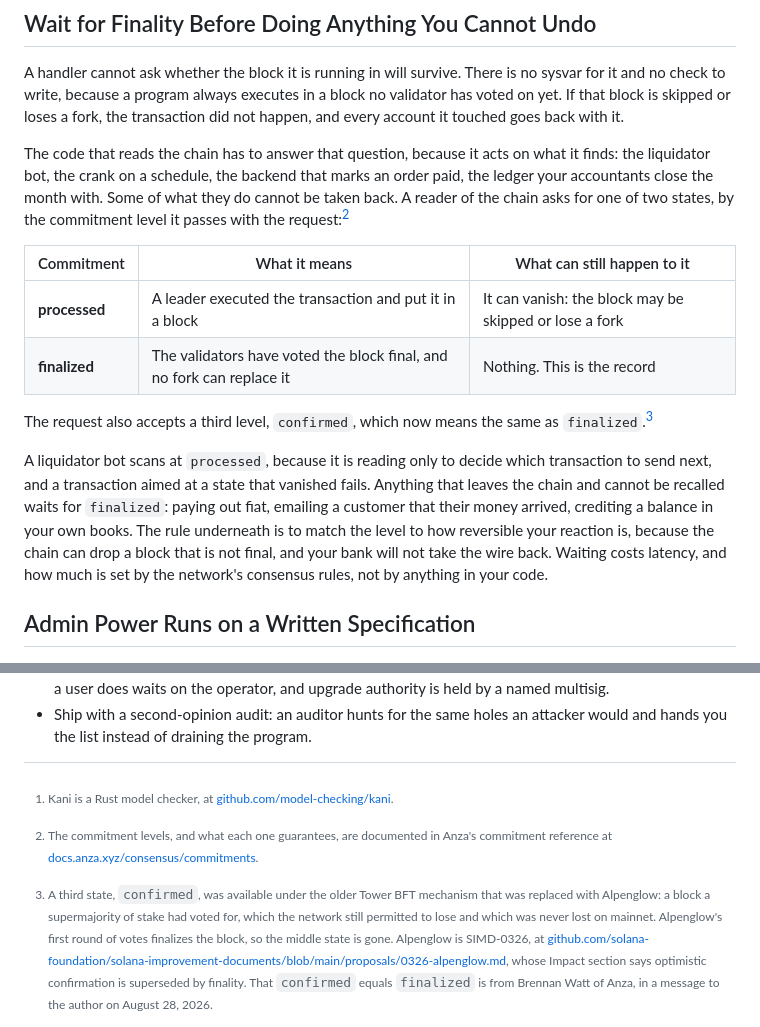
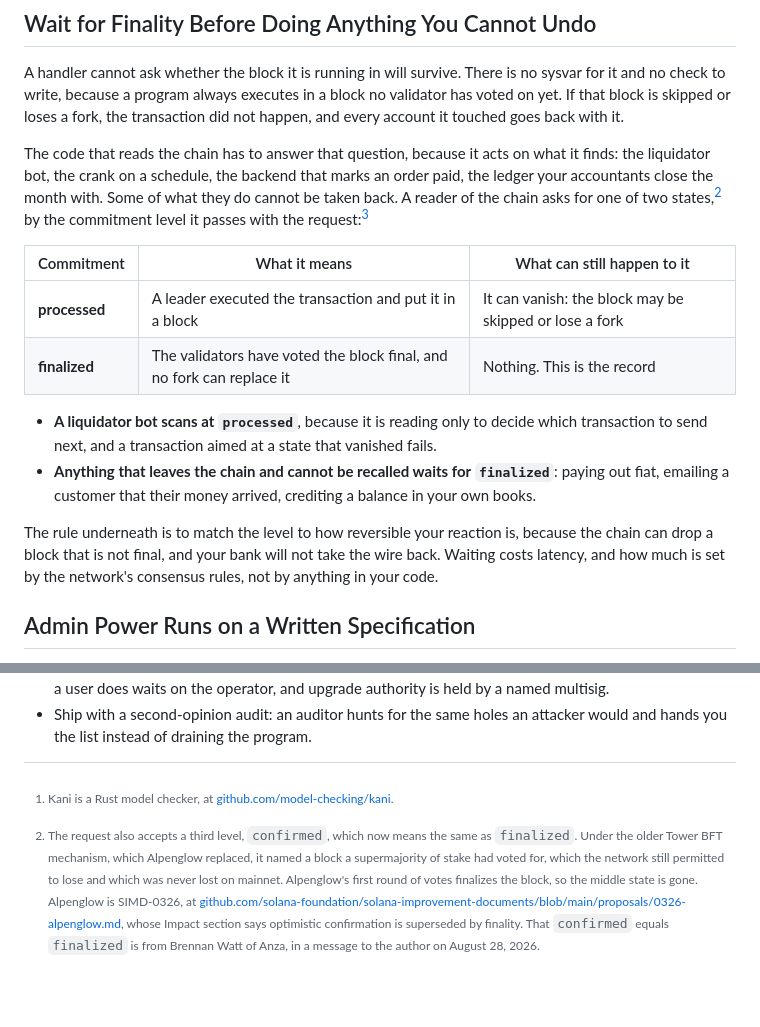
Before and after one commit to quicknode/solana-book, a Markdown page: financial-programming-concepts-in-solana/operating-financial-software.md, 2 parts joined by grey strips. Rendered like a GitHub page; blank space fills up the shorter version.

Commit message:
Move the confirmed commitment level into its footnote and bullet the two rules
The body of the finality section now teaches only the two levels a
reader chooses between, processed and finalized. The third level, and
why it now equals finalized, lives in the footnote. The liquidator-bot
and cannot-be-recalled rules are a list rather than a paragraph.

```diff
--- a/financial-programming-concepts-in-solana/operating-financial-software.md
+++ b/financial-programming-concepts-in-solana/operating-financial-software.md
@@ -35,16 +35,17 @@ A handler that moves tokens through the Token Program cannot be model-checked en
 
 A handler cannot ask whether the block it is running in will survive. There is no sysvar for it and no check to write, because a program always executes in a block no validator has voted on yet. If that block is skipped or loses a fork, the transaction did not happen, and every account it touched goes back with it.
 
-The code that reads the chain has to answer that question, because it acts on what it finds: the liquidator bot, the crank on a schedule, the backend that marks an order paid, the ledger your accountants close the month with. Some of what they do cannot be taken back. A reader of the chain asks for one of two states, by the commitment level it passes with the request:[^commitment-levels]
+The code that reads the chain has to answer that question, because it acts on what it finds: the liquidator bot, the crank on a schedule, the backend that marks an order paid, the ledger your accountants close the month with. Some of what they do cannot be taken back. A reader of the chain asks for one of two states,[^confirmed] by the commitment level it passes with the request:[^commitment-levels]
 
 | Commitment | What it means | What can still happen to it |
 | --- | --- | --- |
 | **processed** | A leader executed the transaction and put it in a block | It can vanish: the block may be skipped or lose a fork |
 | **finalized** | The validators have voted the block final, and no fork can replace it | Nothing. This is the record |
 
-The request also accepts a third level, `confirmed`, which now means the same as `finalized`.[^confirmed]
+- **A liquidator bot scans at `processed`**, because it is reading only to decide which transaction to send next, and a transaction aimed at a state that vanished fails.
+- **Anything that leaves the chain and cannot be recalled waits for `finalized`**: paying out fiat, emailing a customer that their money arrived, crediting a balance in your own books.
 
-A liquidator bot scans at `processed`, because it is reading only to decide which transaction to send next, and a transaction aimed at a state that vanished fails. Anything that leaves the chain and cannot be recalled waits for `finalized`: paying out fiat, emailing a customer that their money arrived, crediting a balance in your own books. The rule underneath is to match the level to how reversible your reaction is, because the chain can drop a block that is not final, and your bank will not take the wire back. Waiting costs latency, and how much is set by the network's consensus rules, not by anything in your code.
+The rule underneath is to match the level to how reversible your reaction is, because the chain can drop a block that is not final, and your bank will not take the wire back. Waiting costs latency, and how much is set by the network's consensus rules, not by anything in your code.
 
 ## Admin Power Runs on a Written Specification
 
@@ -74,4 +75,4 @@ Before a program that holds other people's money touches mainnet, get a **second
 
 [^commitment-levels]: The commitment levels, and what each one guarantees, are documented in Anza's commitment reference at [docs.anza.xyz/consensus/commitments](https://docs.anza.xyz/consensus/commitments).
 
-[^confirmed]: A third state, `confirmed`, was available under the older Tower BFT mechanism that was replaced with Alpenglow: a block a supermajority of stake had voted for, which the network still permitted to lose and which was never lost on mainnet. Alpenglow's first round of votes finalizes the block, so the middle state is gone. Alpenglow is SIMD-0326, at [github.com/solana-foundation/solana-improvement-documents/blob/main/proposals/0326-alpenglow.md](https://github.com/solana-foundation/solana-improvement-documents/blob/main/proposals/0326-alpenglow.md), whose Impact section says optimistic confirmation is superseded by finality. That `confirmed` equals `finalized` is from Brennan Watt of Anza, in a message to the author on August 28, 2026.
+[^confirmed]: The request also accepts a third level, `confirmed`, which now means the same as `finalized`. Under the older Tower BFT mechanism, which Alpenglow replaced, it named a block a supermajority of stake had voted for, which the network still permitted to lose and which was never lost on mainnet. Alpenglow's first round of votes finalizes the block, so the middle state is gone. Alpenglow is SIMD-0326, at [github.com/solana-foundation/solana-improvement-documents/blob/main/proposals/0326-alpenglow.md](https://github.com/solana-foundation/solana-improvement-documents/blob/main/proposals/0326-alpenglow.md), whose Impact section says optimistic confirmation is superseded by finality. That `confirmed` equals `finalized` is from Brennan Watt of Anza, in a message to the author on August 28, 2026.
```
